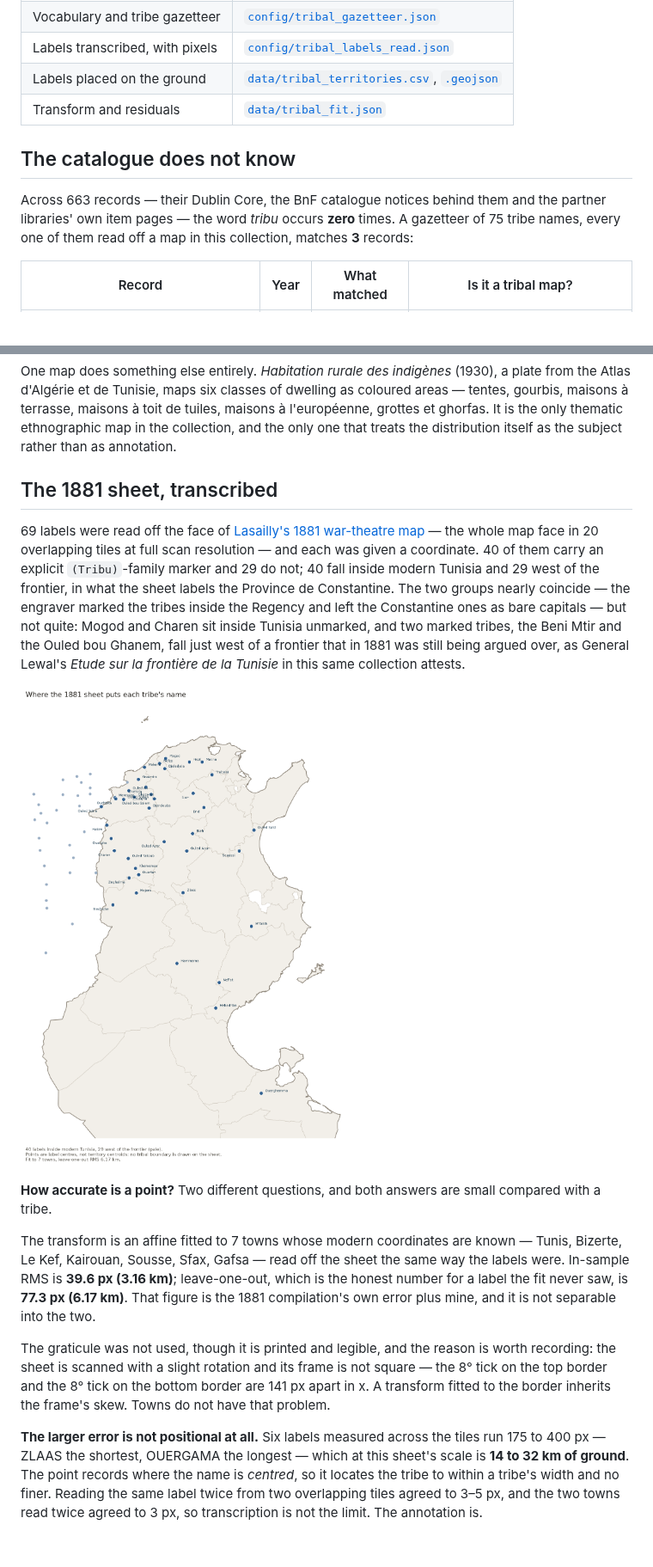
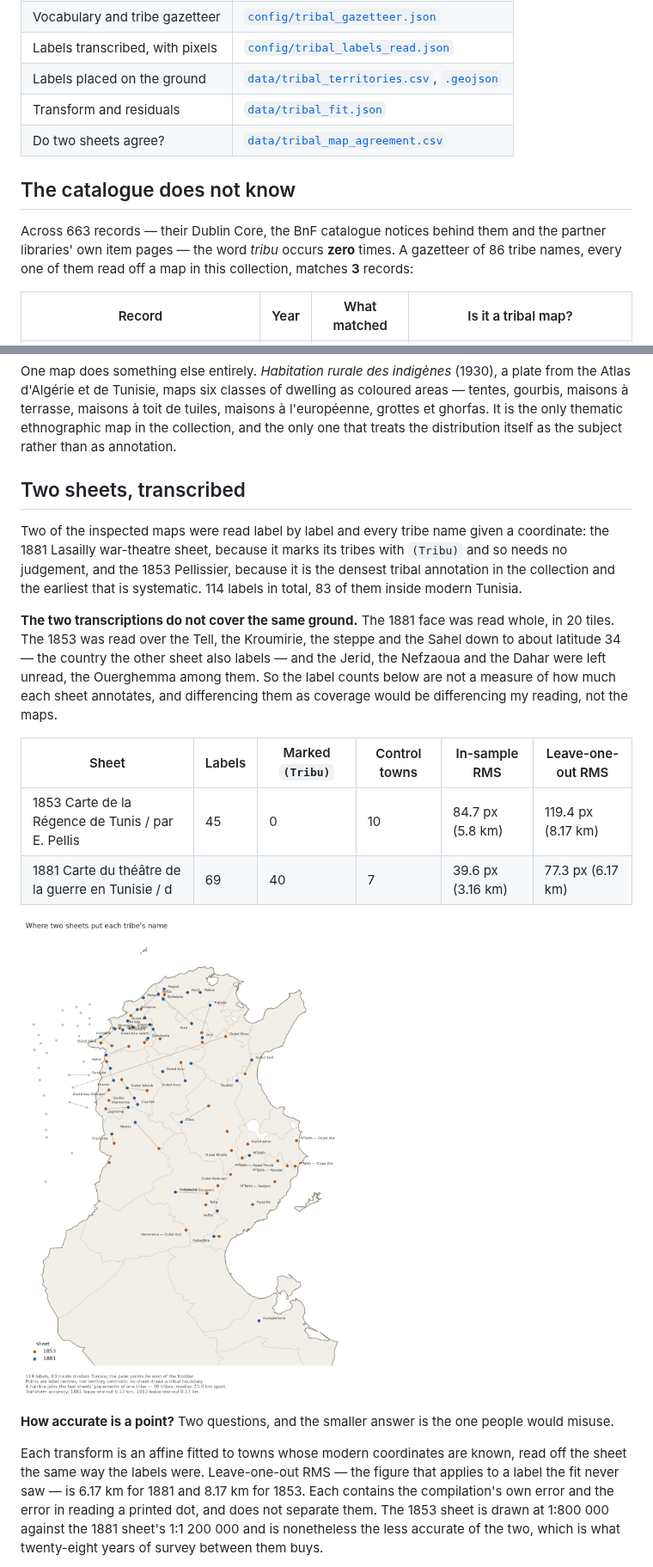
Before and after one commit to MedDhia/MapsTN, a Markdown page: docs/TRIBES.md, 2 parts joined by grey strips. Shown at 86% size. Rendered like a GitHub page; pictures changed too: docs/img/tribal_territories.png; blank space fills up the shorter version.

```diff
--- a/docs/TRIBES.md
+++ b/docs/TRIBES.md
@@ -11,10 +11,11 @@ Which maps in this collection say where a tribe is, how each one says it, and wh
 | Labels transcribed, with pixels | [`config/tribal_labels_read.json`](../config/tribal_labels_read.json) |
 | Labels placed on the ground | [`data/tribal_territories.csv`](../data/tribal_territories.csv), [`.geojson`](../data/tribal_territories.geojson) |
 | Transform and residuals | [`data/tribal_fit.json`](../data/tribal_fit.json) |
+| Do two sheets agree? | [`data/tribal_map_agreement.csv`](../data/tribal_map_agreement.csv) |
 
 ## The catalogue does not know
 
-Across 663 records — their Dublin Core, the BnF catalogue notices behind them and the partner libraries' own item pages — the word *tribu* occurs **zero** times. A gazetteer of 75 tribe names, every one of them read off a map in this collection, matches **3** records:
+Across 663 records — their Dublin Core, the BnF catalogue notices behind them and the partner libraries' own item pages — the word *tribu* occurs **zero** times. A gazetteer of 86 tribe names, every one of them read off a map in this collection, matches **3** records:
 
 | Record | Year | What matched | Is it a tribal map? |
 | --- | --- | --- | --- |
@@ -65,17 +66,20 @@ Four stages, and the third is the one worth pausing on.
 
 One map does something else entirely. *Habitation rurale des indigènes* (1930), a plate from the Atlas d'Algérie et de Tunisie, maps six classes of dwelling as coloured areas — tentes, gourbis, maisons à terrasse, maisons à toit de tuiles, maisons à l'européenne, grottes et ghorfas. It is the only thematic ethnographic map in the collection, and the only one that treats the distribution itself as the subject rather than as annotation.
 
-## The 1881 sheet, transcribed
+## Two sheets, transcribed
 
-69 labels were read off the face of [Lasailly's 1881 war-theatre map](https://gallica.bnf.fr/ark:/12148/btv1b84389986) — the whole map face in 20 overlapping tiles at full scan resolution — and each was given a coordinate. 40 of them carry an explicit `(Tribu)`-family marker and 29 do not; 40 fall inside modern Tunisia and 29 west of the frontier, in what the sheet labels the Province de Constantine. The two groups nearly coincide — the engraver marked the tribes inside the Regency and left the Constantine ones as bare capitals — but not quite: Mogod and Charen sit inside Tunisia unmarked, and two marked tribes, the Beni Mtir and the Ouled bou Ghanem, fall just west of a frontier that in 1881 was still being argued over, as General Lewal's *Etude sur la frontière de la Tunisie* in this same collection attests.
+Two of the inspected maps were read label by label and every tribe name given a coordinate: the 1881 Lasailly war-theatre sheet, because it marks its tribes with `(Tribu)` and so needs no judgement, and the 1853 Pellissier, because it is the densest tribal annotation in the collection and the earliest that is systematic. 114 labels in total, 83 of them inside modern Tunisia.
 
-![Where the 1881 sheet puts each tribe's name](img/tribal_territories.png)
+**The two transcriptions do not cover the same ground.** The 1881 face was read whole, in 20 tiles. The 1853 was read over the Tell, the Kroumirie, the steppe and the Sahel down to about latitude 34 — the country the other sheet also labels — and the Jerid, the Nefzaoua and the Dahar were left unread, the Ouerghemma among them. So the label counts below are not a measure of how much each sheet annotates, and differencing them as coverage would be differencing my reading, not the maps.
 
-**How accurate is a point?** Two different questions, and both answers are small compared with a tribe.
+| Sheet | Labels | Marked `(Tribu)` | Control towns | In-sample RMS | Leave-one-out RMS |
+| --- | --- | --- | --- | --- | --- |
+| 1853 Carte de la Régence de Tunis / par E. Pellis | 45 | 0 | 10 | 84.7 px (5.8 km) | 119.4 px (8.17 km) |
+| 1881 Carte du théâtre de la guerre en Tunisie / d | 69 | 40 | 7 | 39.6 px (3.16 km) | 77.3 px (6.17 km) |
 
-The transform is an affine fitted to 7 towns whose modern coordinates are known — Tunis, Bizerte, Le Kef, Kairouan, Sousse, Sfax, Gafsa — read off the sheet the same way the labels were. In-sample RMS is **39.6 px (3.16 km)**; leave-one-out, which is the honest number for a label the fit never saw, is **77.3 px (6.17 km)**. That figure is the 1881 compilation's own error plus mine, and it is not separable into the two.
+![Where two sheets put each tribe's name](img/tribal_territories.png)
 
-The graticule was not used, though it is printed and legible, and the reason is worth recording: the sheet is scanned with a slight rotation and its frame is not square — the 8° tick on the top border and the 8° tick on the bottom border are 141 px apart in x. A transform fitted to the border inherits the frame's skew. Towns do not have that problem.
+**How accurate is a point?** Two questions, and the smaller answer is the one people would misuse.
 
-**The larger error is not positional at all.** Six labels measured across the tiles run 175 to 400 px — ZLAAS the shortest, OUERGAMA the longest — which at this sheet's scale is **14 to 32 km of ground**. The point records where the name is *centred*, so it locates the tribe to within a tribe's width and no finer. Reading the same label twice from two overlapping tiles agreed to 3–5 px, and the two towns read twice agreed to 3 px, so transcription is not the limit. The annotation is.
+Each transform is an affine fitted to towns whose modern coordinates are known, read off the sheet the same way the labels were. Leave-one-out RMS — the figure that applies to a label the fit never saw — is 6.17 km for 1881 and 8.17 km for 1853. Each contains the compilation's own error and the error in reading a printed dot, and does not separate them. The 1853 sheet is drawn at 1:800 000 against the 1881 sheet's 1:1 200 000 and is nonetheless the less accurate of the two, which is what twenty-eight years of survey between them buys.
 
```
Also changed, not shown: other parts of docs/TRIBES.md (+31 -4 lines), README.md (+19 -12 lines), docs/CODEBOOK-TRIBES.md (+20 -11 lines), 10 other files.
